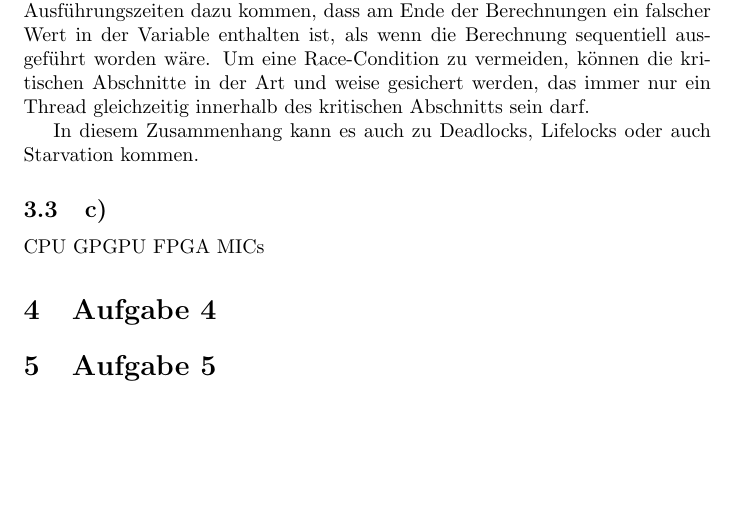
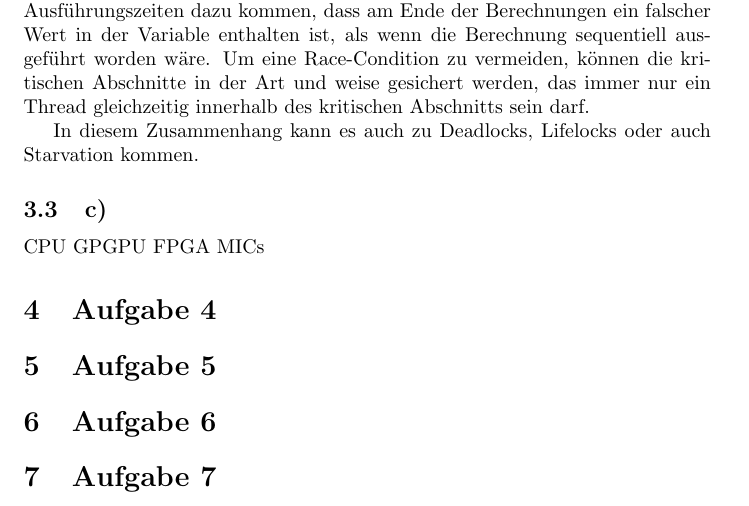
Before and after one commit to a-luengen/PraktikumParalleleNumerik, a LaTeX document (projekt1/Aufgaben.tex): part of page 6 of 6, cut so that both start at the same text, the shorter picture padded with empty space. Compiled offline with pdfLaTeX.

Commit message:
added all sections

```diff
--- a/projekt1/Aufgaben.tex
+++ b/projekt1/Aufgaben.tex
@@ -122,4 +122,8 @@
     \section{Aufgabe 4}
 
     \section{Aufgabe 5}
+
+\section{Aufgabe 6}
+
+\section{Aufgabe 7}
 \end{document}
```
